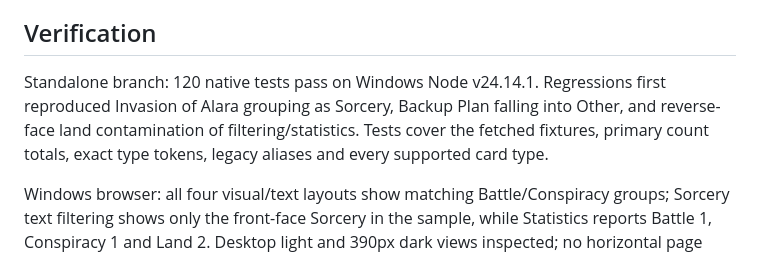
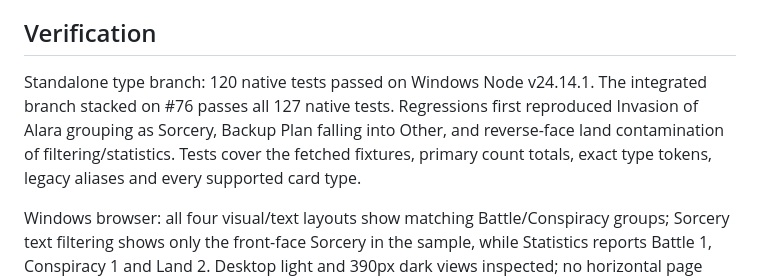
Before and after one commit to RuneBrix/magic-the-deckbuilder, a Markdown page: docs/CARD_TYPES.md, the part around the change. Drawn GitHub-style.

Commit message:
Record integrated feedback regression verification

```diff
--- a/docs/CARD_TYPES.md
+++ b/docs/CARD_TYPES.md
@@ -21,6 +21,6 @@ Public fixtures in test/fixtures/card-types.json were fetched from Scryfall's ex
 
 ## Verification
 
-Standalone branch: 120 native tests pass on Windows Node v24.14.1. Regressions first reproduced Invasion of Alara grouping as Sorcery, Backup Plan falling into Other, and reverse-face land contamination of filtering/statistics. Tests cover the fetched fixtures, primary count totals, exact type tokens, legacy aliases and every supported card type.
+Standalone type branch: 120 native tests passed on Windows Node v24.14.1. The integrated branch stacked on #76 passes all 127 native tests. Regressions first reproduced Invasion of Alara grouping as Sorcery, Backup Plan falling into Other, and reverse-face land contamination of filtering/statistics. Tests cover the fetched fixtures, primary count totals, exact type tokens, legacy aliases and every supported card type.
 
 Windows browser: all four visual/text layouts show matching Battle/Conspiracy groups; Sorcery text filtering shows only the front-face Sorcery in the sample, while Statistics reports Battle 1, Conspiracy 1 and Land 2. Desktop light and 390px dark views inspected; no horizontal page overflow. Existing controls/details remain accessible. Physical touch, macOS/Safari and exhaustive layout/card data remain untested.
```
